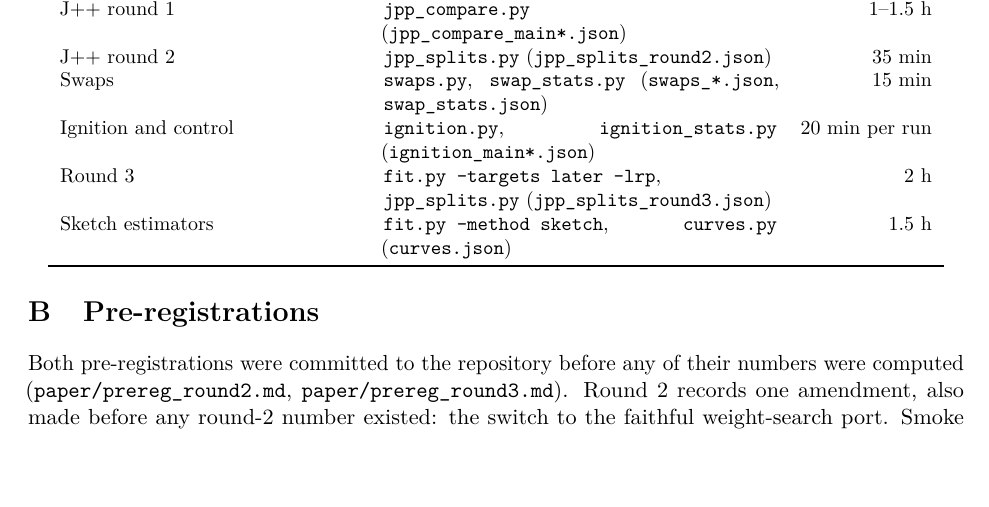
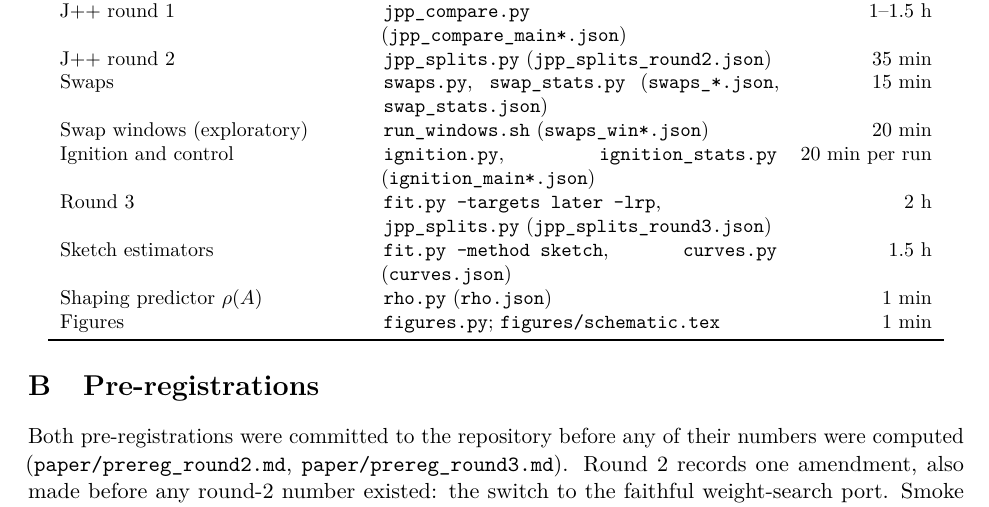
Before and after one commit to d4solxt3/basic-mnist-classifier, a LaTeX paper (jspace-qwen/paper/arxiv/main.tex): part of page 18 of 18, cut so that both start at the same text, the shorter picture padded with empty space. Compiled offline with pdfLaTeX.

Commit message:
Reproduction steps: window sweep, rho(A), figures
Co-Authored-By: Claude Opus 5.5 <noreply@anthropic.com>
Claude-Session: https://claude.ai/code/session_01DB5DB1bizkQ1zNR1zuCZ18

```diff
--- a/jspace-qwen/paper/arxiv/main.tex
+++ b/jspace-qwen/paper/arxiv/main.tex
@@ -877,9 +877,12 @@ Readouts and band & \texttt{readout\_eval.py}, \texttt{choose\_band.py} (\texttt
 J++ round 1 & \texttt{jpp\_compare.py} (\texttt{jpp\_compare\_main*.json}) & 1--1.5 h \\
 J++ round 2 & \texttt{jpp\_splits.py} (\texttt{jpp\_splits\_round2.json}) & 35 min \\
 Swaps & \texttt{swaps.py}, \texttt{swap\_stats.py} (\texttt{swaps\_*.json}, \texttt{swap\_stats.json}) & 15 min \\
+Swap windows (exploratory) & \texttt{run\_windows.sh} (\texttt{swaps\_win*.json}) & 20 min \\
 Ignition and control & \texttt{ignition.py}, \texttt{ignition\_stats.py} (\texttt{ignition\_main*.json}) & 20 min per run \\
 Round 3 & \texttt{fit.py --targets later --lrp}, \texttt{jpp\_splits.py} (\texttt{jpp\_splits\_round3.json}) & 2 h \\
 Sketch estimators & \texttt{fit.py --method sketch}, \texttt{curves.py} (\texttt{curves.json}) & 1.5 h \\
+Shaping predictor $\rho(A)$ & \texttt{rho.py} (\texttt{rho.json}) & 1 min \\
+Figures & \texttt{figures.py}; \texttt{figures/schematic.tex} & 1 min \\
 \bottomrule
 \end{tabular}
 \end{center}
```
Also changed, not shown: jspace-qwen/README.md, jspace-qwen/paper/arxiv/main.pdf.
